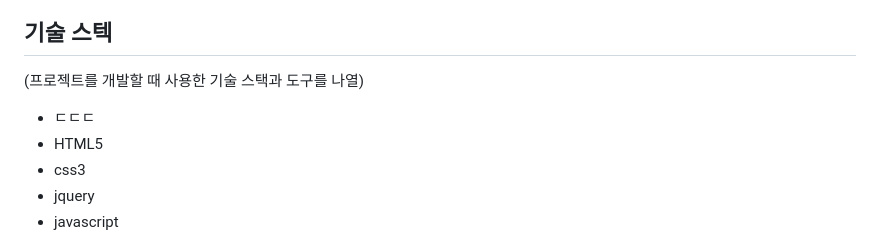
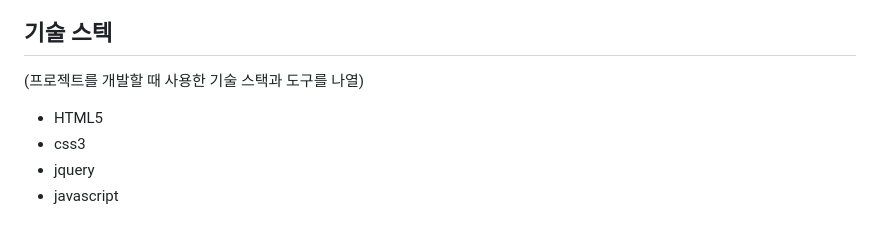
Before and after one commit to pageservice/personal, a Markdown page: README.md, the part around the change printed below. GitHub-like rendering.

```diff
--- a/README.md
+++ b/README.md
@@ -9,7 +9,6 @@
 
 ## 기술 스텍
 (프로젝트를 개발할 때 사용한 기술 스택과 도구를 나열)
-- ㄷㄷㄷ
 - HTML5
 - css3
 - jquery
```
Also changed, not shown: other parts of README.md (+2 -0 lines).
